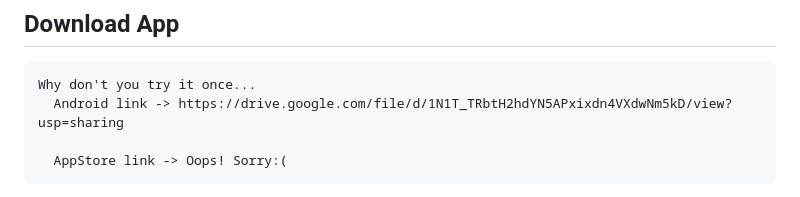
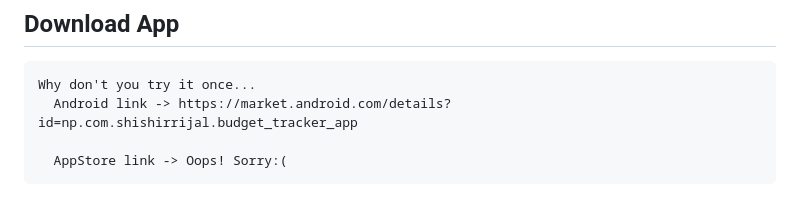
Before and after one commit to ShishirRijal/expense_tracker, a Markdown page: README.md, the part around the change. Rendered like a GitHub page.

Commit message:
updated android app download link

`````diff
--- a/README.md
+++ b/README.md
@@ -10,7 +10,7 @@ Moreover, the app save your data locally on your device and helps persist the st
 ## Download App
 ````
 Why don't you try it once...
-  Android link -> https://drive.google.com/file/d/1N1T_TRbtH2hdYN5APxixdn4VXdwNm5kD/view?usp=sharing
+  Android link -> https://market.android.com/details?id=np.com.shishirrijal.budget_tracker_app
 
   AppStore link -> Oops! Sorry:(
 ````
`````
